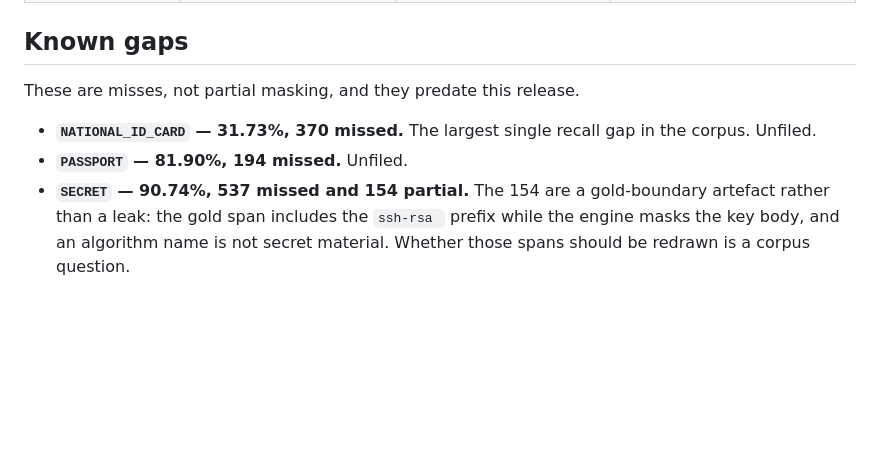
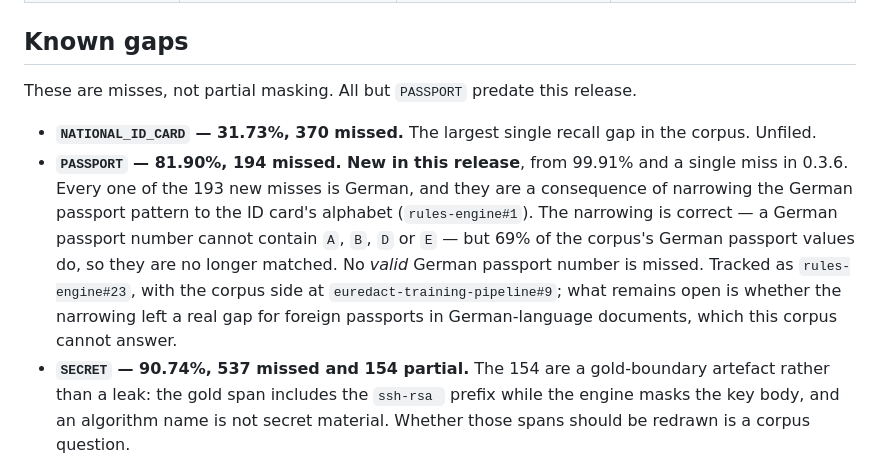
Before and after one commit to euredact/euredact, a Markdown page: docs/v0.5.0-corpus-results.md, the part around the change. GitHub-like rendering; blank space fills up the shorter version.

Commit message:
Correct the PASSPORT entry in the 0.5.0 corpus results
The Known gaps section said these misses "predate this release" and
listed PASSPORT as unfiled. Both were wrong for PASSPORT: recall fell
from 99.91% with a single miss in 0.3.6 to 81.90% with 194, and the
drop is new in this release cycle.

All 193 new misses are German and follow from narrowing the German
passport pattern to the ID card's alphabet (rules-engine#1). That
narrowing is correct; 69% of the corpus's German passport values
contain characters a German passport number cannot have, and those are
the ones now missed. No valid German passport number is missed.

The entry now says so, and links rules-engine#23 and
euredact-training-pipeline#9 rather than claiming the gap is unfiled
and longstanding.

Co-Authored-By: Claude Opus 5 <noreply@anthropic.com>

```diff
--- a/docs/v0.5.0-corpus-results.md
+++ b/docs/v0.5.0-corpus-results.md
@@ -109,11 +109,20 @@ shared with the aliased health and social-security categories) and `EMAIL`
 
 ## Known gaps
 
-These are misses, not partial masking, and they predate this release.
+These are misses, not partial masking. All but `PASSPORT` predate this release.
 
 - **`NATIONAL_ID_CARD` — 31.73%, 370 missed.** The largest single recall gap in
   the corpus. Unfiled.
-- **`PASSPORT` — 81.90%, 194 missed.** Unfiled.
+- **`PASSPORT` — 81.90%, 194 missed. New in this release**, from 99.91% and a
+  single miss in 0.3.6. Every one of the 193 new misses is German, and they are
+  a consequence of narrowing the German passport pattern to the ID card's
+  alphabet (`rules-engine#1`). The narrowing is correct — a German passport
+  number cannot contain `A`, `B`, `D` or `E` — but 69% of the corpus's German
+  passport values do, so they are no longer matched. No *valid* German passport
+  number is missed. Tracked as `rules-engine#23`, with the corpus side at
+  `euredact-training-pipeline#9`; what remains open is whether the narrowing
+  left a real gap for foreign passports in German-language documents, which
+  this corpus cannot answer.
 - **`SECRET` — 90.74%, 537 missed and 154 partial.** The 154 are a gold-boundary
   artefact rather than a leak: the gold span includes the `ssh-rsa ` prefix
   while the engine masks the key body, and an algorithm name is not secret
```
